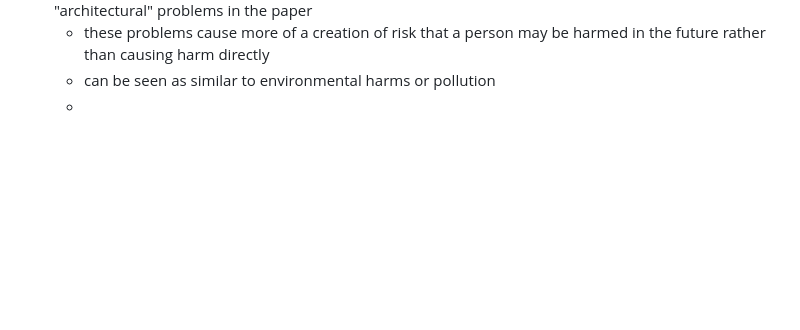
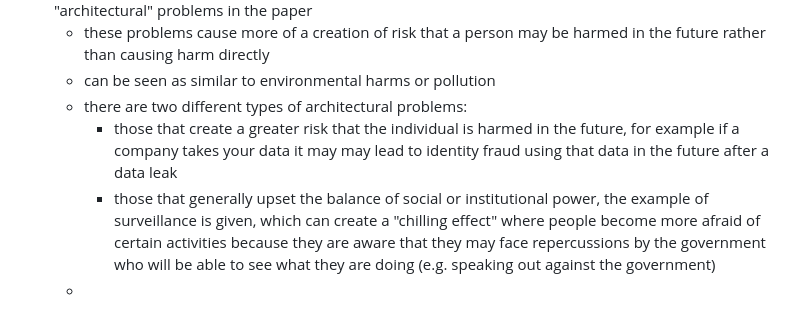
Before and after one commit to walker-herndon/walker-herndon.github.io, a Markdown page: CS5055/Reading Notes/Week 3 Notes.md, the part around the change. Drawn GitHub-style; blank space fills up the shorter version.

Commit message:
vault backup: 2024-01-27 18:23:12

```diff
--- a/CS5055/Reading Notes/Week 3 Notes.md
+++ b/CS5055/Reading Notes/Week 3 Notes.md
@@ -73,4 +73,7 @@ Rating: 5/5, definitely understand why this is such a foundational paper on priv
 - some privacy problems don't cause any direct harm to an individual, and are referred to as "architectural" problems in the paper
 	- these problems cause more of a creation of risk that a person may be harmed in the future rather than causing harm directly
 	- can be seen as similar to environmental harms or pollution
+	- there are two different types of architectural problems:
+		- those that create a greater risk that the individual is harmed in the future, for example if a company takes your data it may may lead to identity fraud using that data in the future after a data leak
+		- those that generally upset the balance of social or institutional power, the example of surveillance is given, which can create a "chilling effect" where people become more afraid of certain activities because they are aware that they may face repercussions by the government who will be able to see what they are doing (e.g. speaking out against the government)
 	-
```
